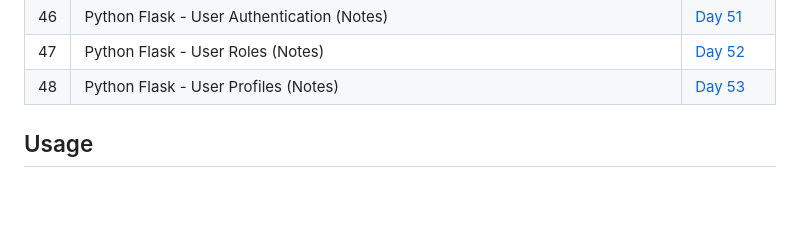
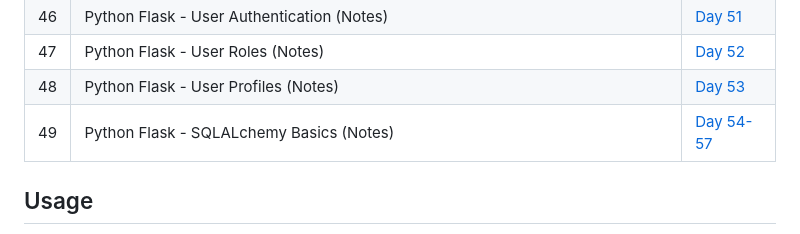
Before and after one commit to HeyBuddy-NSK/100DayOfPython, a Markdown page: README.md, the part around the change. GitHub-like rendering; blank space fills up the shorter version.

Commit message:
updated README.md for day 54 to day 57. added link to folder Day_54-57

```diff
--- a/README.md
+++ b/README.md
@@ -61,6 +61,7 @@ This project documents the daily practice and learning exercises in Python. Each
 | 46  | Python Flask - User Authentication (Notes)                      | [Day 51](https://github.com/HeyBuddy-NSK/100DayOfPython/tree/main/Day_51) |
 | 47  | Python Flask - User Roles (Notes)                               | [Day 52](https://github.com/HeyBuddy-NSK/100DayOfPython/tree/main/Day_52) |
 | 48  | Python Flask - User Profiles (Notes)                            | [Day 53](https://github.com/HeyBuddy-NSK/100DayOfPython/tree/main/Day_53) |
+| 49  | Python Flask - SQLALchemy Basics (Notes)                        | [Day 54-57](https://github.com/HeyBuddy-NSK/100DayOfPython/tree/main/Day_54-57) |
 
 
 ##  Usage
```
